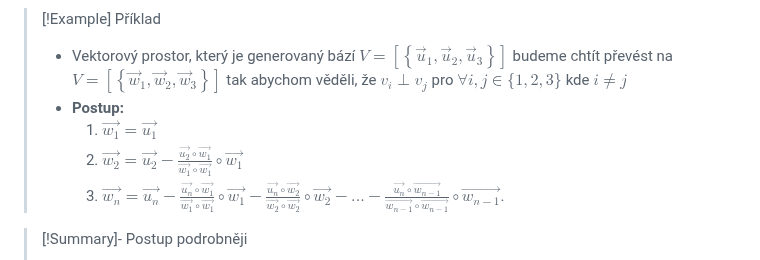
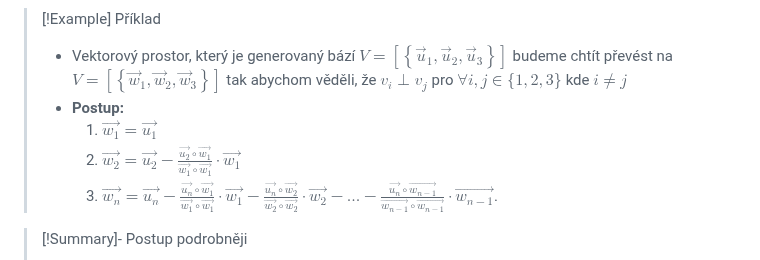
Before and after one commit to Screedy/UPOL-SZZ-Otazky, a Markdown page: Obor IT/Teoretické základy informačních technologií/Eukleidovské vektorové prostory, ortogonální a ortonormální báze, Schwarzova nerovnost, Schmidtova ortogonalizační metoda.md, the part around the change. GitHub-like rendering.

Commit message:
Oprava vzorce

```diff
--- a/Obor IT/Teoretické základy informačních technologií/Eukleidovské vektorové prostory, ortogonální a ortonormální báze, Schwarzova nerovnost, Schmidtova ortogonalizační metoda.md
+++ b/Obor IT/Teoretické základy informačních technologií/Eukleidovské vektorové prostory, ortogonální a ortonormální báze, Schwarzova nerovnost, Schmidtova ortogonalizační metoda.md
@@ -51,8 +51,8 @@ $$
 >- Vektorový prostor, který je generovaný bází $V=\left[\left\{\vec{u}_1, \vec{u}_2, \vec{u}_3\right\}\right]$ budeme chtít převést na $V=\left[\left\{\vec{w}_1, \vec{w}_2, \vec{w}_3\right\}\right]$ tak abychom věděli, že $v_i \perp v_j$ pro $\forall i, j \in\{1,2,3\}$ kde $i \neq j$
 >- **Postup:**
 >	1. $\vec{w_{1}} = \vec{u_{1}}$
->	2. $\vec{w_{2}} = \vec{u_{2}} - \frac{\vec{u_{2}} \circ \vec{w_{1}}}{\vec{w_{1}} \circ \vec{w_{1}}} \circ \vec{w_{1}}$
->	3. $\vec{w_{n}} = \vec{u_{n}} - \frac{\vec{u_{n}} \circ \vec{w_{1}}}{\vec{w_{1}} \circ \vec{w_{1}}} \circ \vec{w_{1}} - \frac{\vec{u_{n}} \circ \vec{w_{2}}}{\vec{w_{2}} \circ \vec{w_{2}}} \circ \vec{w_{2}} - ...- \frac{\vec{u_{n}} \circ \vec{w_{n-1}}}{\vec{w_{n-1}} \circ \vec{w_{n-1}}} \circ \vec{w_{n-1}}$.
+>	2. $\vec{w_{2}} = \vec{u_{2}} - \frac{\vec{u_{2}} \circ \vec{w_{1}}}{\vec{w_{1}} \circ \vec{w_{1}}} \cdot \vec{w_{1}}$
+>	3. $\vec{w_{n}} = \vec{u_{n}} - \frac{\vec{u_{n}} \circ \vec{w_{1}}}{\vec{w_{1}} \circ \vec{w_{1}}} \cdot \vec{w_{1}} - \frac{\vec{u_{n}} \circ \vec{w_{2}}}{\vec{w_{2}} \circ \vec{w_{2}}} \cdot \vec{w_{2}} - ...- \frac{\vec{u_{n}} \circ \vec{w_{n-1}}}{\vec{w_{n-1}} \circ \vec{w_{n-1}}} \cdot \vec{w_{n-1}}$.
 
 >[!Summary]- Postup podrobněji
 >1. Zvolíme si výchozí vektor $\vec{w}_1$ : je jedno který si vezmu, klidně $u_1$ tzn. $\vec{w}_1=\vec{u}_1$
```
